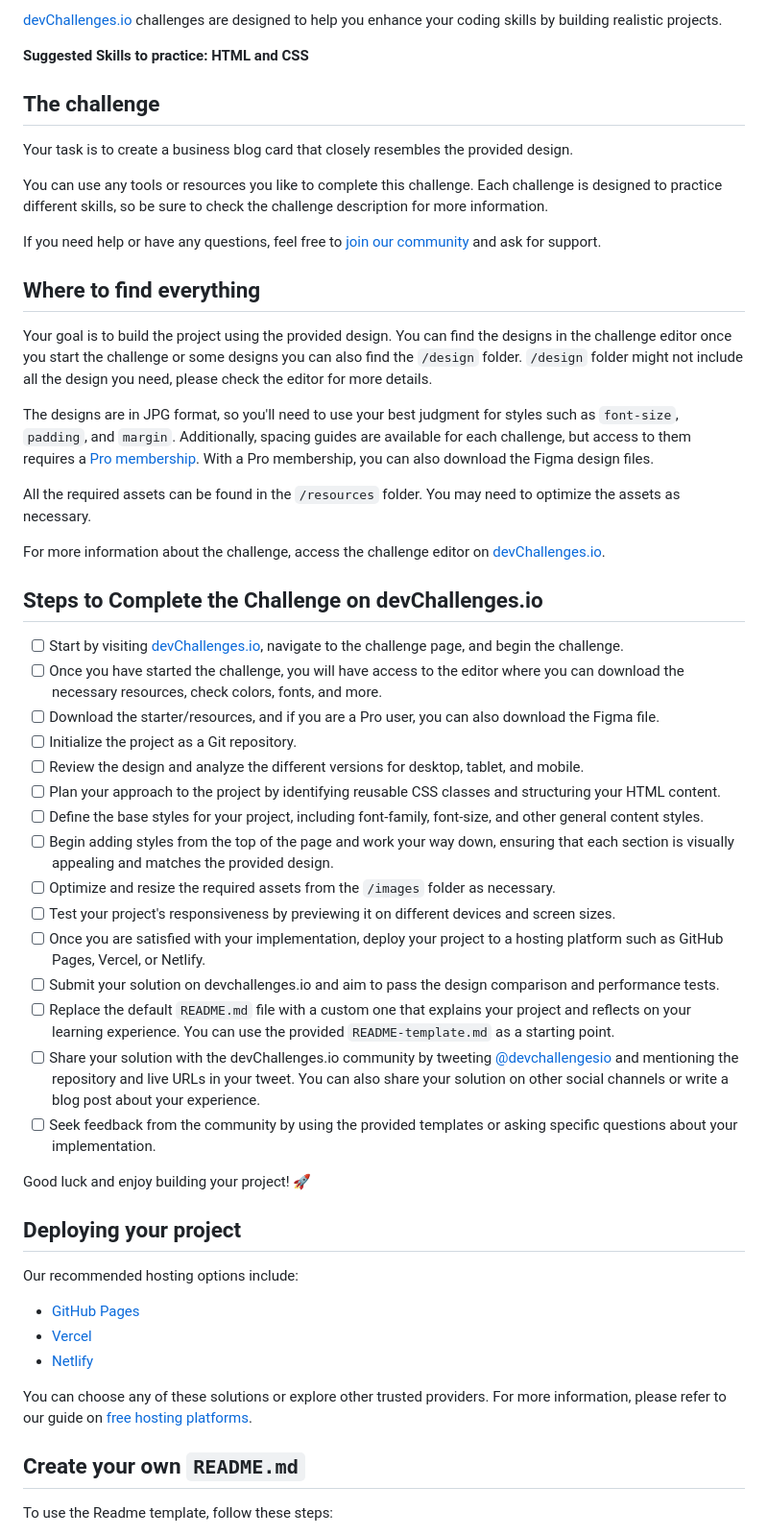
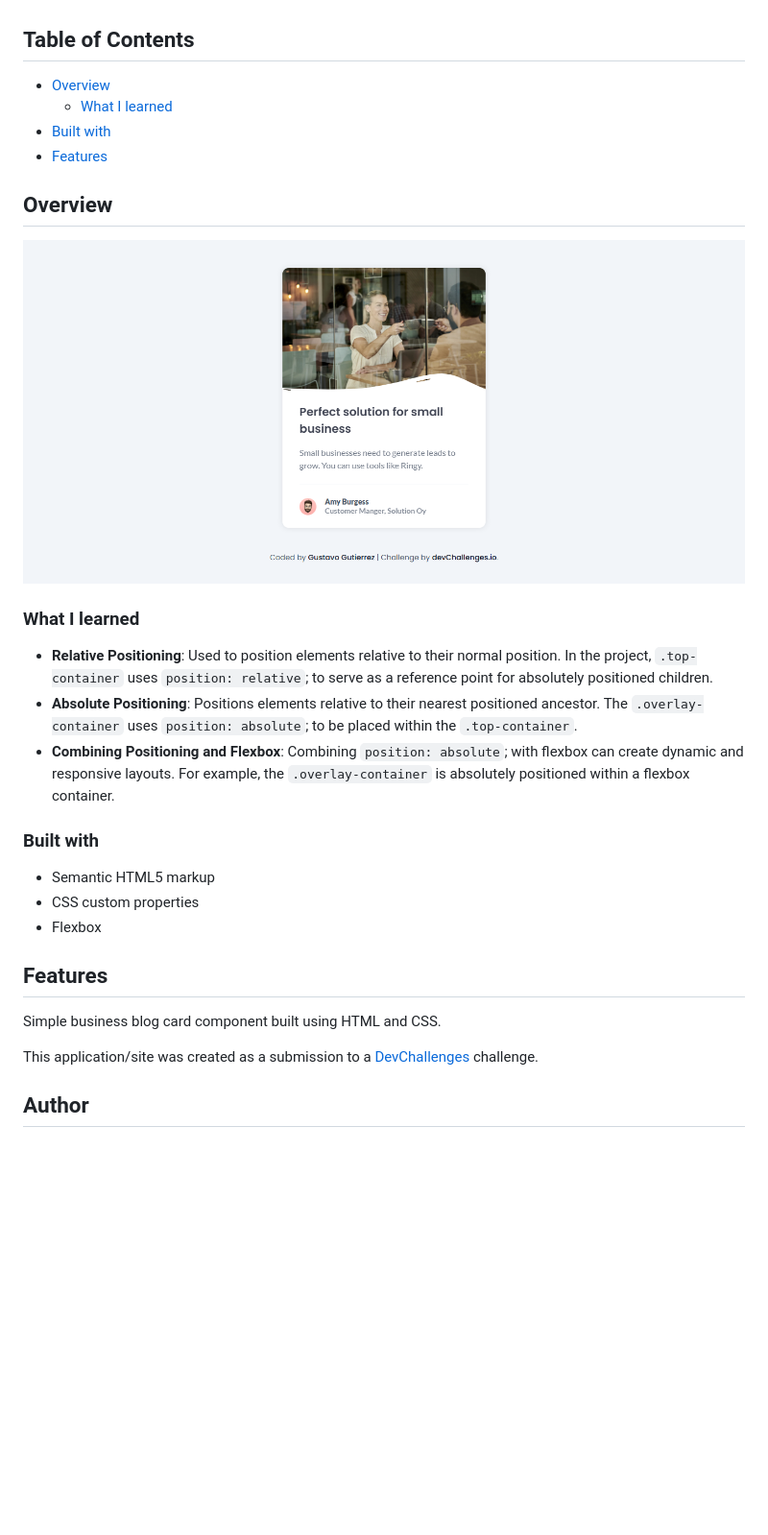
Before and after one commit to gustavo2023/business-blog-card, a Markdown page: README.md, the part around the change printed below. Shown: that part at 96% size. GitHub-like rendering; pictures changed too: resources/screencapture.png (added); blank space fills up the shorter version.

```diff
--- a/README.md
+++ b/README.md
@@ -8,57 +24,36 @@ Welcome to this responsive web coding challenge.
 
-[devChallenges.io](https://devchallenges.io/) challenges are designed to help you enhance your coding skills by building realistic projects.
+<!-- TABLE OF CONTENTS -->
 
-**Suggested Skills to practice: HTML and CSS**
+## Table of Contents
 
-## The challenge
+- [Overview](#overview)
+  - [What I learned](#what-i-learned)
+- [Built with](#built-with)
+- [Features](#features)
 
-Your task is to create a business blog card that closely resembles the provided design.
+<!-- OVERVIEW -->
 
-You can use any tools or resources you like to complete this challenge. Each challenge is designed to practice different skills, so be sure to check the challenge description for more information.
+## Overview
 
-If you need help or have any questions, feel free to [join our community](https://github.com/orgs/devchallenges-io/discussions) and ask for support.
+![screenshot](./resources/screencapture.png)
 
-## Where to find everything
+### What I learned
 
-Your goal is to build the project using the provided design. You can find the designs in the challenge editor once you start the challenge or some designs you can also find the `/design` folder. `/design` folder might not include all the design you need, please check the editor for more details.
+- **Relative Positioning**: Used to position elements relative to their normal position. In the project, `.top-container` uses `position: relative`; to serve as a reference point for absolutely positioned children.
+- **Absolute Positioning**: Positions elements relative to their nearest positioned ancestor. The `.overlay-container` uses `position: absolute`; to be placed within the `.top-container`.
+- **Combining Positioning and Flexbox**: Combining `position: absolute`; with flexbox can create dynamic and responsive layouts. For example, the `.overlay-container` is absolutely positioned within a flexbox container.
 
-The designs are in JPG format, so you'll need to use your best judgment for styles such as `font-size`, `padding`, and `margin`. Additionally, spacing guides are available for each challenge, but access to them requires a [Pro membership](https://devchallenges.io/pro). With a Pro membership, you can also download the Figma design files.
+### Built with
 
-All the required assets can be found in the `/resources` folder. You may need to optimize the assets as necessary.
+- Semantic HTML5 markup
+- CSS custom properties
+- Flexbox
 
-For more information about the challenge, access the challenge editor on [devChallenges.io](https://devchallenges.io/challenges-dashboard).
+## Features
 
-## Steps to Complete the Challenge on devChallenges.io
+Simple business blog card component built using HTML and CSS.
 
-- [ ] Start by visiting [devChallenges.io](https://devchallenges.io/), navigate to the challenge page, and begin the challenge.
-- [ ] Once you have started the challenge, you will have access to the editor where you can download the necessary resources, check colors, fonts, and more.
-- [ ] Download the starter/resources, and if you are a Pro user, you can also download the Figma file.
-- [ ] Initialize the project as a Git repository.
-- [ ] Review the design and analyze the different versions for desktop, tablet, and mobile.
-- [ ] Plan your approach to the project by identifying reusable CSS classes and structuring your HTML content.
-- [ ] Define the base styles for your project, including font-family, font-size, and other general content styles.
-- [ ] Begin adding styles from the top of the page and work your way down, ensuring that each section is visually appealing and matches the provided design.
-- [ ] Optimize and resize the required assets from the `/images` folder as necessary.
-- [ ] Test your project's responsiveness by previewing it on different devices and screen sizes.
-- [ ] Once you are satisfied with your implementation, deploy your project to a hosting platform such as GitHub Pages, Vercel, or Netlify.
-- [ ] Submit your solution on devchallenges.io and aim to pass the design comparison and performance tests.
-- [ ] Replace the default `README.md` file with a custom one that explains your project and reflects on your learning experience. You can use the provided `README-template.md` as a starting point.
-- [ ] Share your solution with the devChallenges.io community by tweeting [@devchallengesio](https://twitter.com/devchallengesio) and mentioning the repository and live URLs in your tweet. You can also share your solution on other social channels or write a blog post about your experience.
-- [ ] Seek feedback from the community by using the provided templates or asking specific questions about your implementation.
+This application/site was created as a submission to a [DevChallenges](https://devchallenges.io/challenges-dashboard) challenge.
 
-Good luck and enjoy building your project! 🚀
+## Author
 
-## Deploying your project
-
-Our recommended hosting options include:
-
-- [GitHub Pages](https://pages.github.com/)
-- [Vercel](https://vercel.com/)
-- [Netlify](https://www.netlify.com/)
-
-You can choose any of these solutions or explore other trusted providers. For more information, please refer to our guide on [free hosting platforms](https://devchallenges.io/learn/1-fundamentals/free-hosting-for-web-projects).
-
-## Create your own `README.md`
-
-To use the Readme template, follow these steps:
-
```
Also changed, not shown: other parts of README.md (+21 -38 lines), README_template.md (deleted, +0 -86 lines), 1 other file.
